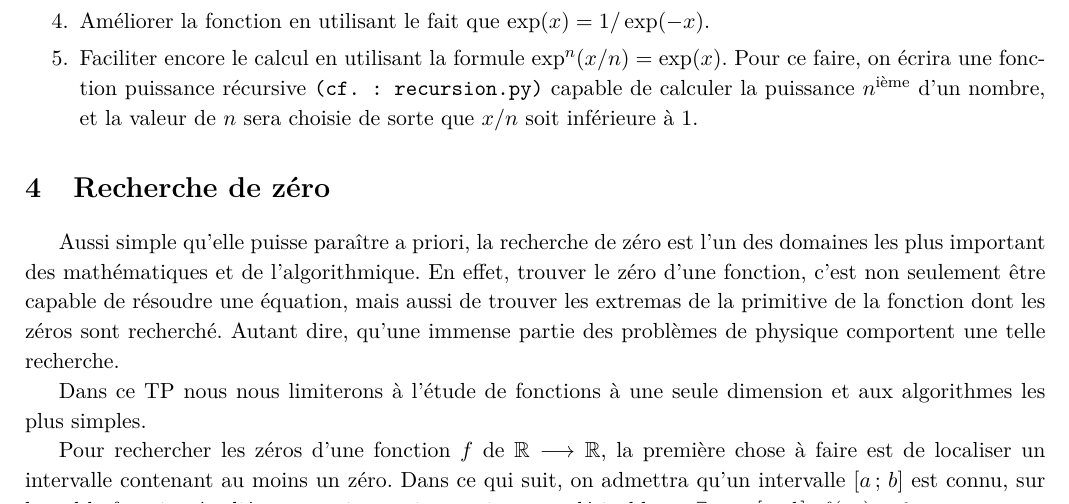
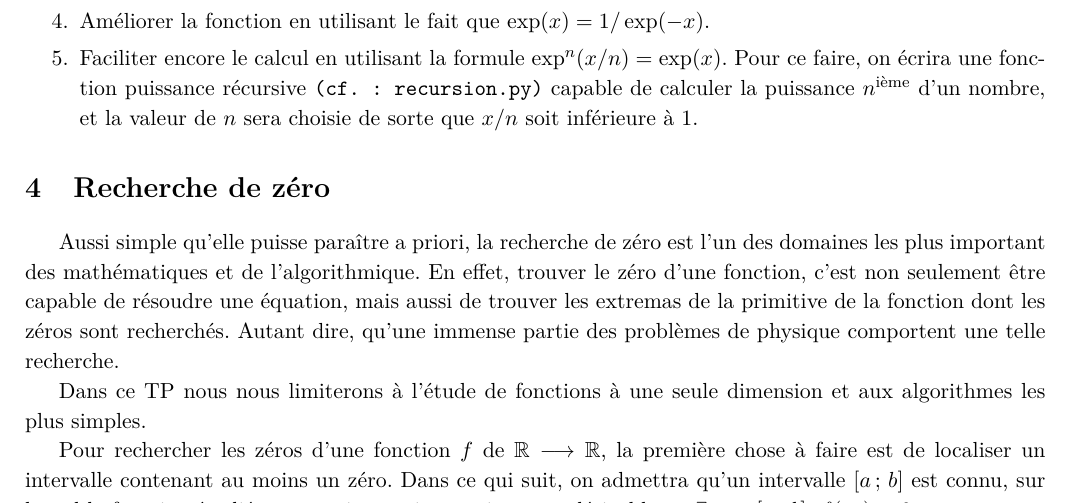
Before and after one commit to pmanglade/python-lecture, a LaTeX document (TP.tex, which reads tp_zero/exercices/enonce.tex): part of page 7 of 9, cut so that both start at the same text. Compiled offline with pdfLaTeX.

Commit message:
coquille

```diff
--- a/tp_zero/exercices/enonce.tex
+++ b/tp_zero/exercices/enonce.tex
@@ -3,7 +3,7 @@ Aussi simple qu'elle puisse paraître a priori, la recherche de zéro est
 l'un des domaines les plus important des mathématiques et de l'algorithmique.
 En effet, trouver le zéro d'une fonction, c'est non seulement
 être capable de résoudre une équation, mais aussi de trouver
-les extremas de la primitive de la fonction dont les zéros sont recherché.
+les extremas de la primitive de la fonction dont les zéros sont recherchés.
 Autant dire, qu'une immense partie des problèmes de physique comportent
 une telle recherche.
 
```
